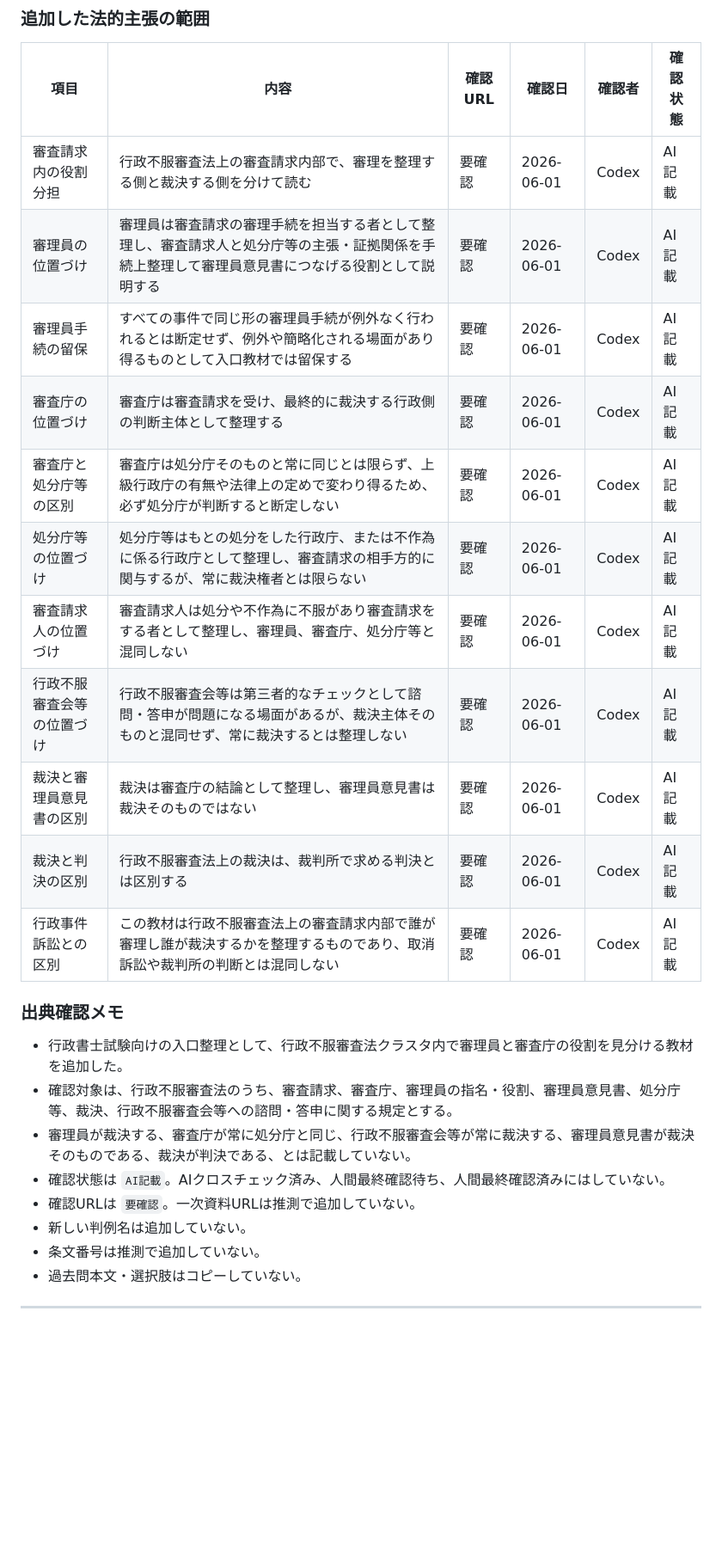
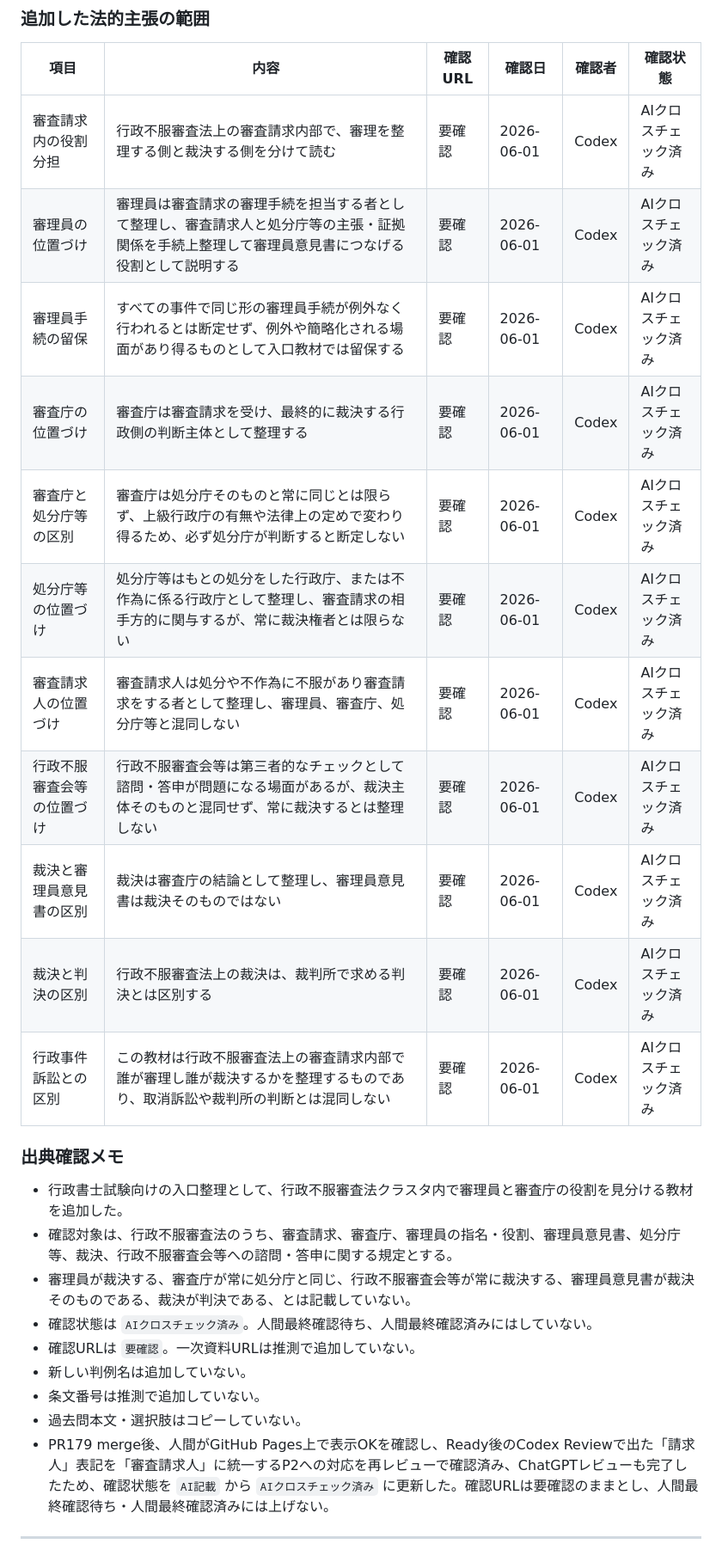
Before and after one commit to keigoodpp/gyosei-learning-lab, a Markdown page: docs/source-log.md, the part around one of its changes. Shown at 86% size. GitHub-like rendering; blank space fills up the shorter version.

Commit message:
source-log: 審理員と審査庁の全体地図をAIクロスチェック済みに更新 (#183)
Co-authored-by: Claude <noreply@anthropic.com>

```diff
--- a/docs/source-log.md
+++ b/docs/source-log.md
@@ -481,28 +481,29 @@
 
 | 項目 | 内容 | 確認URL | 確認日 | 確認者 | 確認状態 |
 |------|------|---------|--------|--------|---------|
-| 審査請求内の役割分担 | 行政不服審査法上の審査請求内部で、審理を整理する側と裁決する側を分けて読む | 要確認 | 2026-06-01 | Codex | AI記載 |
-| 審理員の位置づけ | 審理員は審査請求の審理手続を担当する者として整理し、審査請求人と処分庁等の主張・証拠関係を手続上整理して審理員意見書につなげる役割として説明する | 要確認 | 2026-06-01 | Codex | AI記載 |
-| 審理員手続の留保 | すべての事件で同じ形の審理員手続が例外なく行われるとは断定せず、例外や簡略化される場面があり得るものとして入口教材では留保する | 要確認 | 2026-06-01 | Codex | AI記載 |
-| 審査庁の位置づけ | 審査庁は審査請求を受け、最終的に裁決する行政側の判断主体として整理する | 要確認 | 2026-06-01 | Codex | AI記載 |
-| 審査庁と処分庁等の区別 | 審査庁は処分庁そのものと常に同じとは限らず、上級行政庁の有無や法律上の定めで変わり得るため、必ず処分庁が判断すると断定しない | 要確認 | 2026-06-01 | Codex | AI記載 |
-| 処分庁等の位置づけ | 処分庁等はもとの処分をした行政庁、または不作為に係る行政庁として整理し、審査請求の相手方的に関与するが、常に裁決権者とは限らない | 要確認 | 2026-06-01 | Codex | AI記載 |
-| 審査請求人の位置づけ | 審査請求人は処分や不作為に不服があり審査請求をする者として整理し、審理員、審査庁、処分庁等と混同しない | 要確認 | 2026-06-01 | Codex | AI記載 |
-| 行政不服審査会等の位置づけ | 行政不服審査会等は第三者的なチェックとして諮問・答申が問題になる場面があるが、裁決主体そのものと混同せず、常に裁決するとは整理しない | 要確認 | 2026-06-01 | Codex | AI記載 |
-| 裁決と審理員意見書の区別 | 裁決は審査庁の結論として整理し、審理員意見書は裁決そのものではない | 要確認 | 2026-06-01 | Codex | AI記載 |
-| 裁決と判決の区別 | 行政不服審査法上の裁決は、裁判所で求める判決とは区別する | 要確認 | 2026-06-01 | Codex | AI記載 |
-| 行政事件訴訟との区別 | この教材は行政不服審査法上の審査請求内部で誰が審理し誰が裁決するかを整理するものであり、取消訴訟や裁判所の判断とは混同しない | 要確認 | 2026-06-01 | Codex | AI記載 |
+| 審査請求内の役割分担 | 行政不服審査法上の審査請求内部で、審理を整理する側と裁決する側を分けて読む | 要確認 | 2026-06-01 | Codex | AIクロスチェック済み |
+| 審理員の位置づけ | 審理員は審査請求の審理手続を担当する者として整理し、審査請求人と処分庁等の主張・証拠関係を手続上整理して審理員意見書につなげる役割として説明する | 要確認 | 2026-06-01 | Codex | AIクロスチェック済み |
+| 審理員手続の留保 | すべての事件で同じ形の審理員手続が例外なく行われるとは断定せず、例外や簡略化される場面があり得るものとして入口教材では留保する | 要確認 | 2026-06-01 | Codex | AIクロスチェック済み |
+| 審査庁の位置づけ | 審査庁は審査請求を受け、最終的に裁決する行政側の判断主体として整理する | 要確認 | 2026-06-01 | Codex | AIクロスチェック済み |
+| 審査庁と処分庁等の区別 | 審査庁は処分庁そのものと常に同じとは限らず、上級行政庁の有無や法律上の定めで変わり得るため、必ず処分庁が判断すると断定しない | 要確認 | 2026-06-01 | Codex | AIクロスチェック済み |
+| 処分庁等の位置づけ | 処分庁等はもとの処分をした行政庁、または不作為に係る行政庁として整理し、審査請求の相手方的に関与するが、常に裁決権者とは限らない | 要確認 | 2026-06-01 | Codex | AIクロスチェック済み |
+| 審査請求人の位置づけ | 審査請求人は処分や不作為に不服があり審査請求をする者として整理し、審理員、審査庁、処分庁等と混同しない | 要確認 | 2026-06-01 | Codex | AIクロスチェック済み |
+| 行政不服審査会等の位置づけ | 行政不服審査会等は第三者的なチェックとして諮問・答申が問題になる場面があるが、裁決主体そのものと混同せず、常に裁決するとは整理しない | 要確認 | 2026-06-01 | Codex | AIクロスチェック済み |
+| 裁決と審理員意見書の区別 | 裁決は審査庁の結論として整理し、審理員意見書は裁決そのものではない | 要確認 | 2026-06-01 | Codex | AIクロスチェック済み |
+| 裁決と判決の区別 | 行政不服審査法上の裁決は、裁判所で求める判決とは区別する | 要確認 | 2026-06-01 | Codex | AIクロスチェック済み |
+| 行政事件訴訟との区別 | この教材は行政不服審査法上の審査請求内部で誰が審理し誰が裁決するかを整理するものであり、取消訴訟や裁判所の判断とは混同しない | 要確認 | 2026-06-01 | Codex | AIクロスチェック済み |
 
 ### 出典確認メモ
 
 - 行政書士試験向けの入口整理として、行政不服審査法クラスタ内で審理員と審査庁の役割を見分ける教材を追加した。
 - 確認対象は、行政不服審査法のうち、審査請求、審査庁、審理員の指名・役割、審理員意見書、処分庁等、裁決、行政不服審査会等への諮問・答申に関する規定とする。
 - 審理員が裁決する、審査庁が常に処分庁と同じ、行政不服審査会等が常に裁決する、審理員意見書が裁決そのものである、裁決が判決である、とは記載していない。
-- 確認状態は `AI記載`。AIクロスチェック済み、人間最終確認待ち、人間最終確認済みにはしていない。
+- 確認状態は `AIクロスチェック済み`。人間最終確認待ち、人間最終確認済みにはしていない。
 - 確認URLは `要確認`。一次資料URLは推測で追加していない。
 - 新しい判例名は追加していない。
 - 条文番号は推測で追加していない。
 - 過去問本文・選択肢はコピーしていない。
+- PR179 merge後、人間がGitHub Pages上で表示OKを確認し、Ready後のCodex Reviewで出た「請求人」表記を「審査請求人」に統一するP2への対応を再レビューで確認済み、ChatGPTレビューも完了したため、確認状態を `AI記載` から `AIクロスチェック済み` に更新した。確認URLは要確認のままとし、人間最終確認待ち・人間最終確認済みには上げない。
 
 ---
 
```
Also changed, not shown: other parts of docs/source-log.md (+1 -1 lines).
